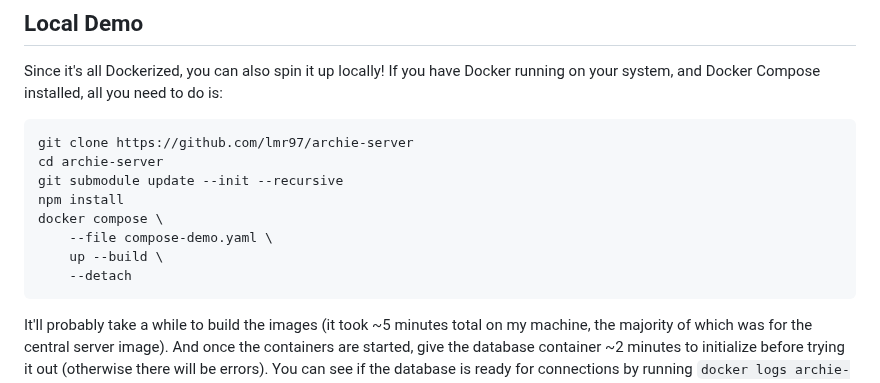
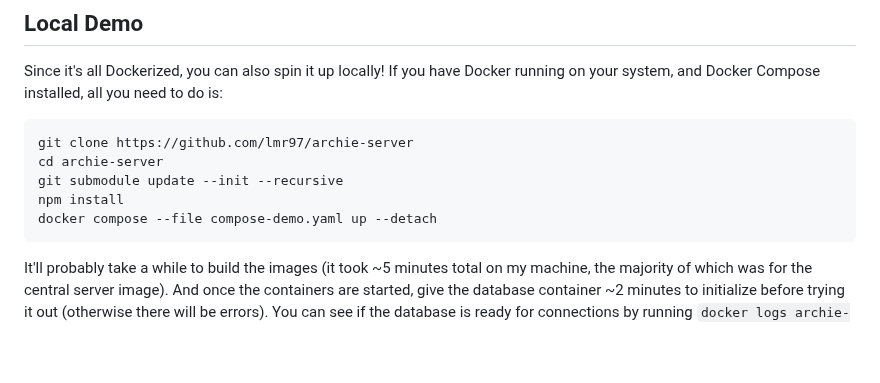
Before and after one commit to lmr97/archie-server, a Markdown page: README.md, the part around the change. Rendered like a GitHub page; blank space fills up the shorter version.

Commit message:
still more formatting

````diff
--- a/README.md
+++ b/README.md
@@ -68,10 +68,7 @@ git clone https://github.com/lmr97/archie-server
 cd archie-server
 git submodule update --init --recursive
 npm install
-docker compose \
-    --file compose-demo.yaml \
-    up --build \
-	--detach
+docker compose --file compose-demo.yaml up --detach
 ```
 It'll probably take a while to build the images (it took ~5 minutes total on my machine, the majority of which was for the central server image). And once the containers are started, give the database container ~2 minutes to initialize before trying it out (otherwise there will be errors). You can see if the database is ready for connections by running `docker logs archie-db`.
 
````
